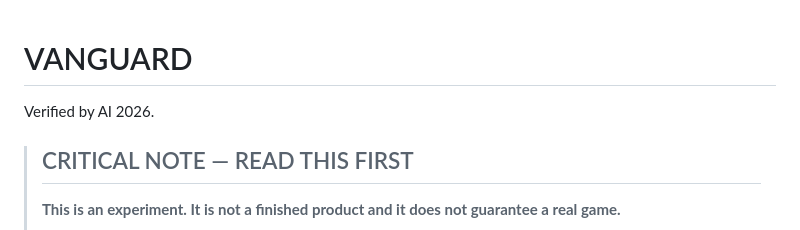
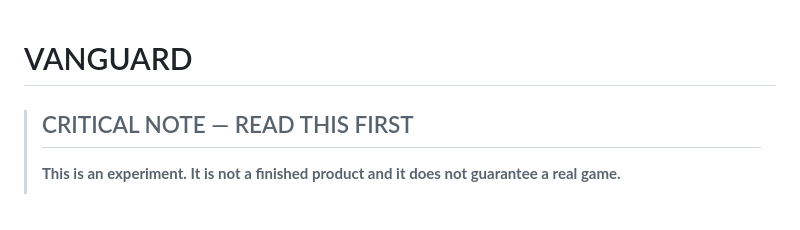
Before and after one commit to developerrutu/vanguard-helix, a Markdown page: README.md, the part around the change. Drawn GitHub-style.

```diff
--- a/README.md
+++ b/README.md
@@ -1,5 +1,4 @@
 # VANGUARD
- Verified by AI 2026.
 
 > ## CRITICAL NOTE — READ THIS FIRST
 >
```
